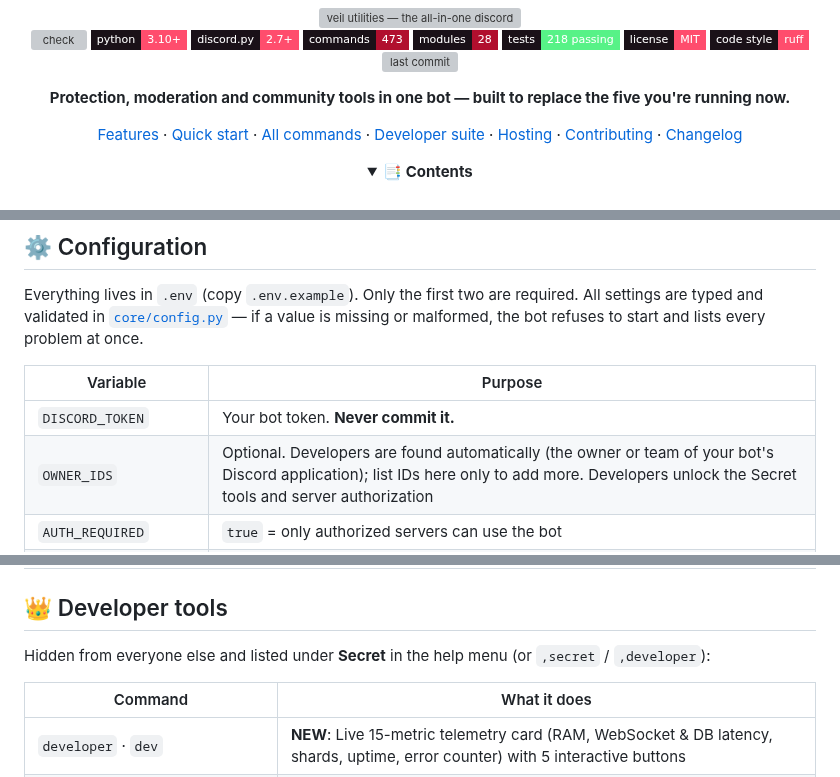
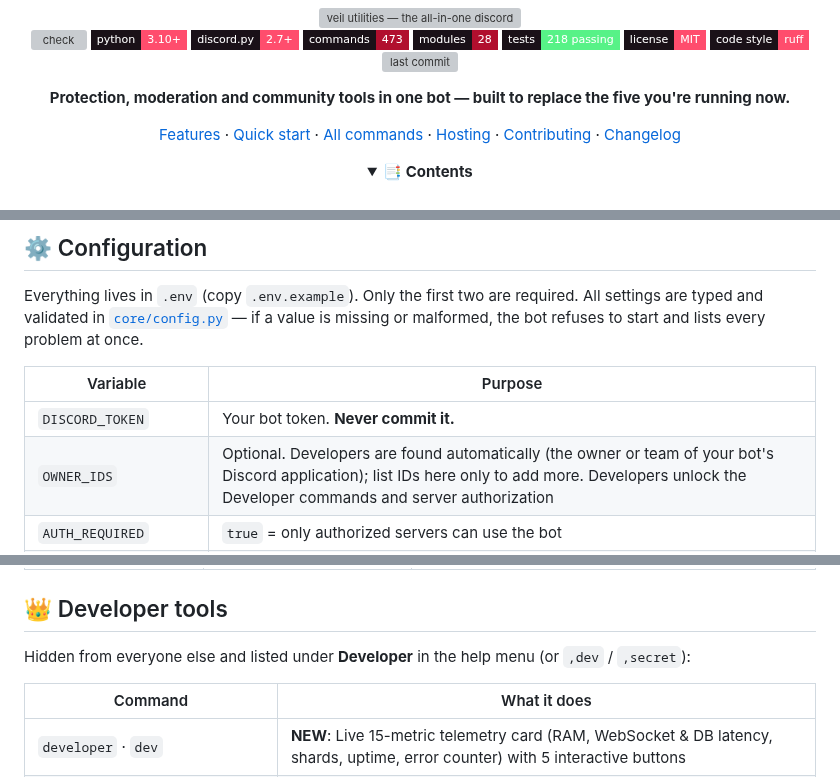
Before and after one commit to aidendixon602-png/veil-utilities, a Markdown page: README.md, 3 parts joined by grey strips. GitHub-like rendering; folded sections open; badges without logos; grey boxes are pictures that could not be loaded.

```diff
--- a/README.md
+++ b/README.md
@@ -16,7 +16,7 @@
 
 **Protection, moderation and community tools in one bot — built to replace the five you're running now.**
 
-[Features](#-features) · [Quick start](#-quick-start) · [All commands](COMMANDS.md) · [Developer suite](SECRET_COMMANDS.md) · [Hosting](HOSTING.md) · [Contributing](CONTRIBUTING.md) · [Changelog](CHANGELOG.md)
+[Features](#-features) · [Quick start](#-quick-start) · [All commands](COMMANDS.md) · [Hosting](HOSTING.md) · [Contributing](CONTRIBUTING.md) · [Changelog](CHANGELOG.md)
 
 <details>
 <summary><b>📑 Contents</b></summary>
@@ -167,7 +167,7 @@ Everything lives in `.env` (copy `.env.example`). Only the first two are require
 | Variable | Purpose |
 |---|---|
 | `DISCORD_TOKEN` | Your bot token. **Never commit it.** |
-| `OWNER_IDS` | Optional. Developers are found automatically (the owner or team of your bot's Discord application); list IDs here only to add more. Developers unlock the Secret tools and server authorization |
+| `OWNER_IDS` | Optional. Developers are found automatically (the owner or team of your bot's Discord application); list IDs here only to add more. Developers unlock the Developer commands and server authorization |
 | `AUTH_REQUIRED` | `true` = only authorized servers can use the bot |
 | `PRIVATE_MODE` | `true` (default) = only developers, server owners and people with a permission level can run commands; everyone else and DMs are ignored silently. `false` opens public commands to every member |
 | `LOW_MEMORY` | `true` on small hosts: smaller caches and image limits |
@@ -188,7 +188,7 @@ Everything lives in `.env` (copy `.env.example`). Only the first two are require
 
 ## 👑 Developer tools
 
-Hidden from everyone else and listed under **Secret** in the help menu (or `,secret` / `,developer`):
+Hidden from everyone else and listed under **Developer** in the help menu (or `,dev` / `,secret`):
 
 | Command | What it does |
 |---|---|
```
Also changed, not shown: other parts of README.md (+4 -6 lines), CHANGELOG.md (+8 -0 lines), COMMANDS.md (+1 -1 lines), assets/help-preview.png (added), 7 other files.
